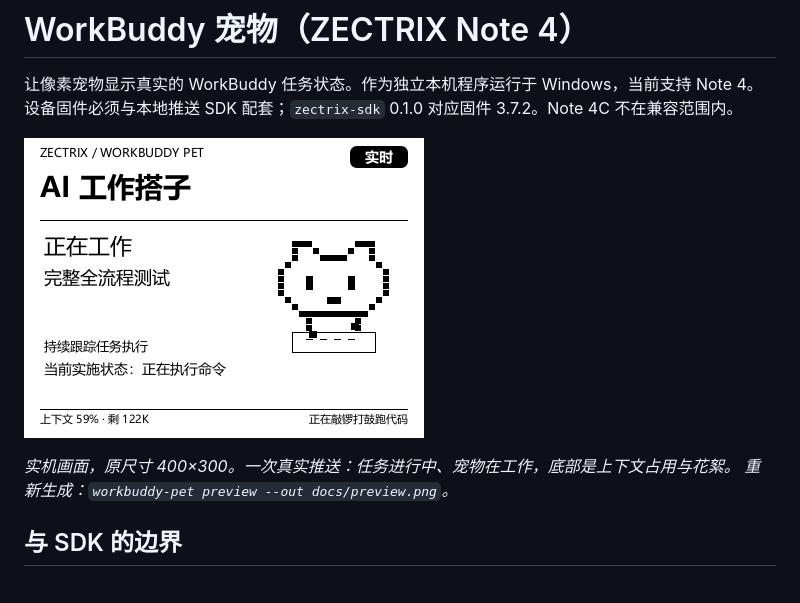
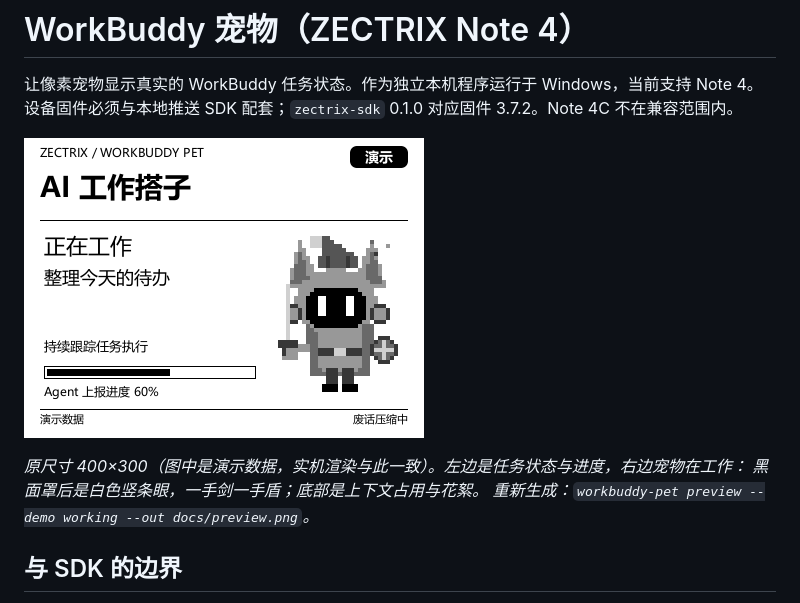
Before and after one commit to MuskCheng/zectrix-workbuddy-pet, a Markdown page: README.md, the part around one of its changes. Rendered like a GitHub page; pictures changed too: docs/preview.png.

Commit message:
文档：首页配图换成新宠物形象（工作状态，演示数据）

```diff
--- a/README.md
+++ b/README.md
@@ -7,6 +7,7 @@
 
-*实机画面，原尺寸 400×300。一次真实推送：任务进行中、宠物在工作，底部是上下文占用与花絮。
-重新生成：`workbuddy-pet preview --out docs/preview.png`。*
+*原尺寸 400×300（图中是演示数据，实机渲染与此一致）。左边是任务状态与进度，右边宠物在工作：
+黑面罩后是白色竖条眼，一手剑一手盾；底部是上下文占用与花絮。
+重新生成：`workbuddy-pet preview --demo working --out docs/preview.png`。*
 
 ## 与 SDK 的边界
 
```
Also changed, not shown: other parts of README.md (+1 -1 lines).
